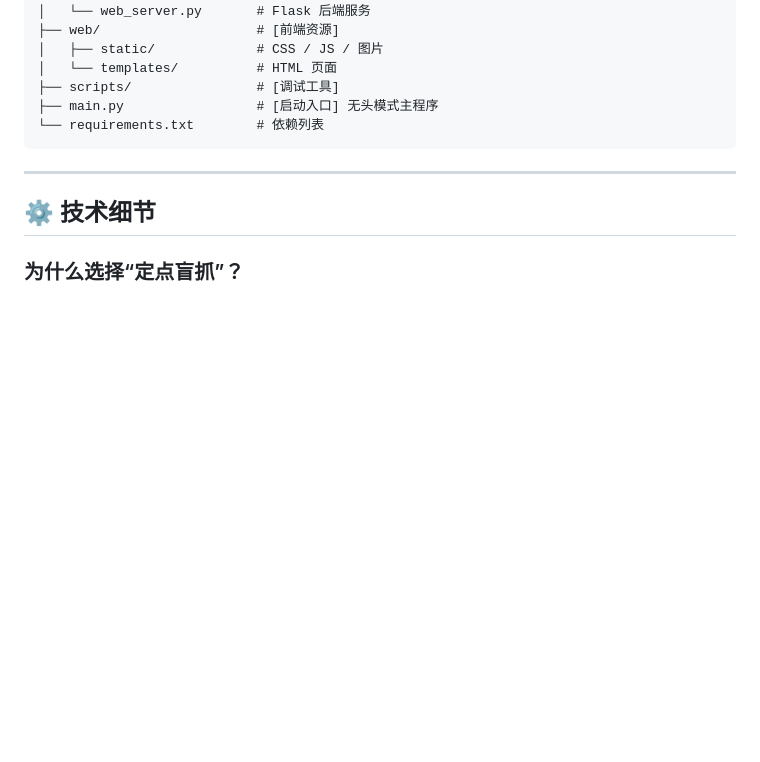
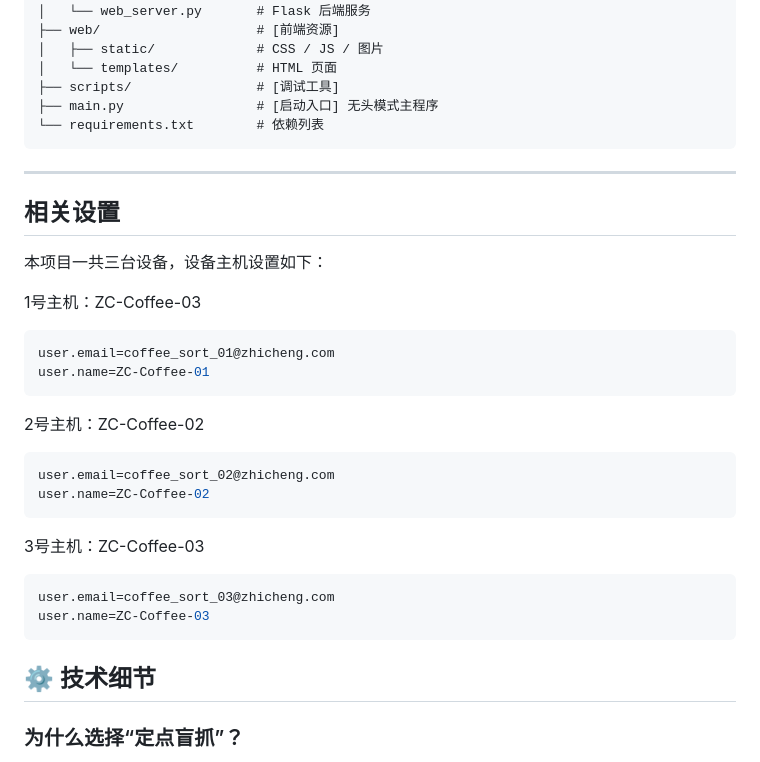
Before and after one commit to PeakVision0814/Coffee-Sort, a Markdown page: README_cn.md, the part around the change. GitHub-like rendering; blank space fills up the shorter version.

Commit message:
README中新增主机账号相关设置的信息

````diff
--- a/README_cn.md
+++ b/README_cn.md
@@ -119,6 +119,30 @@ coffee_sort/
 
 ---
 
+## 相关设置
+
+本项目一共三台设备，设备主机设置如下：
+
+1号主机：ZC-Coffee-03
+
+```bash
+user.email=coffee_sort_01@zhicheng.com
+user.name=ZC-Coffee-01
+```
+
+2号主机：ZC-Coffee-02
+
+```bash
+user.email=coffee_sort_02@zhicheng.com
+user.name=ZC-Coffee-02
+```
+
+3号主机：ZC-Coffee-03
+```bash
+user.email=coffee_sort_03@zhicheng.com
+user.name=ZC-Coffee-03
+```
+
 ## ⚙️ 技术细节
 
 ### 为什么选择“定点盲抓”？
````
